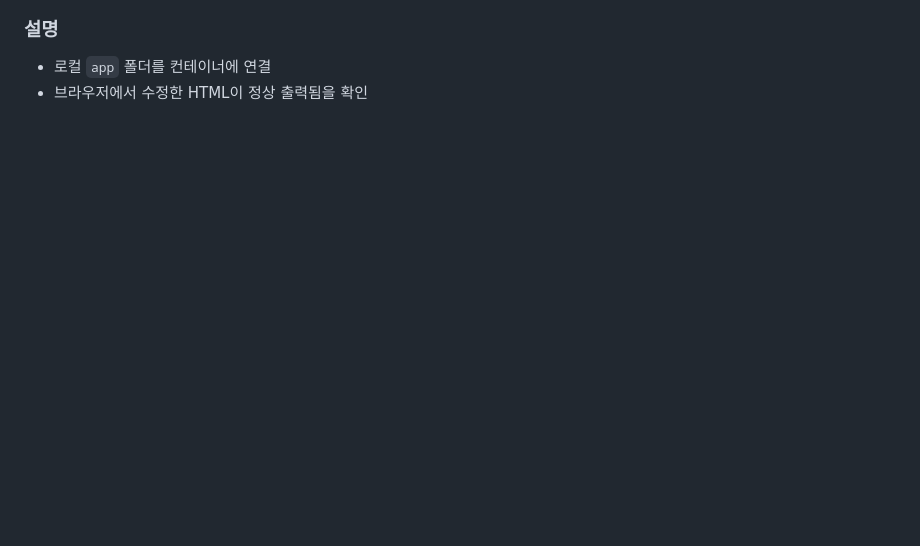
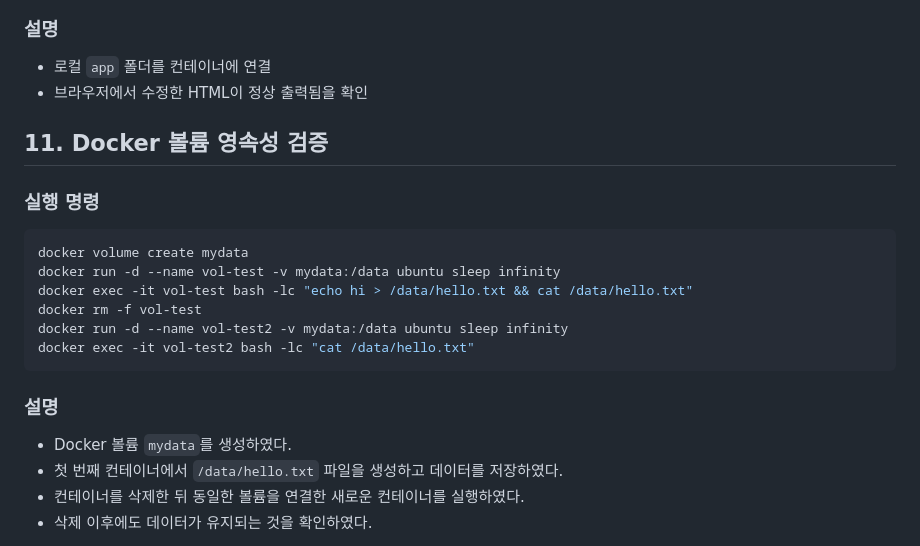
Before and after one commit to Leesongha12/ai-codyssey, a Markdown page: README.md, the part around one of its changes. Drawn GitHub-style; blank space fills up the shorter version.

````diff
--- a/README.md
+++ b/README.md
@@ -340,3 +340,22 @@ docker logs codyssey-web-container
 ### 설명
 - 로컬 `app` 폴더를 컨테이너에 연결
 - 브라우저에서 수정한 HTML이 정상 출력됨을 확인
+
+## 11. Docker 볼륨 영속성 검증
+
+### 실행 명령
+```bash
+docker volume create mydata
+docker run -d --name vol-test -v mydata:/data ubuntu sleep infinity
+docker exec -it vol-test bash -lc "echo hi > /data/hello.txt && cat /data/hello.txt"
+docker rm -f vol-test
+docker run -d --name vol-test2 -v mydata:/data ubuntu sleep infinity
+docker exec -it vol-test2 bash -lc "cat /data/hello.txt"
+```
+
+### 설명
+- Docker 볼륨 `mydata`를 생성하였다.
+- 첫 번째 컨테이너에서 `/data/hello.txt` 파일을 생성하고 데이터를 저장하였다.
+- 컨테이너를 삭제한 뒤 동일한 볼륨을 연결한 새로운 컨테이너를 실행하였다.
+- 삭제 이후에도 데이터가 유지되는 것을 확인하였다.
+
````
Also changed, not shown: other parts of README.md (+10 -0 lines).
